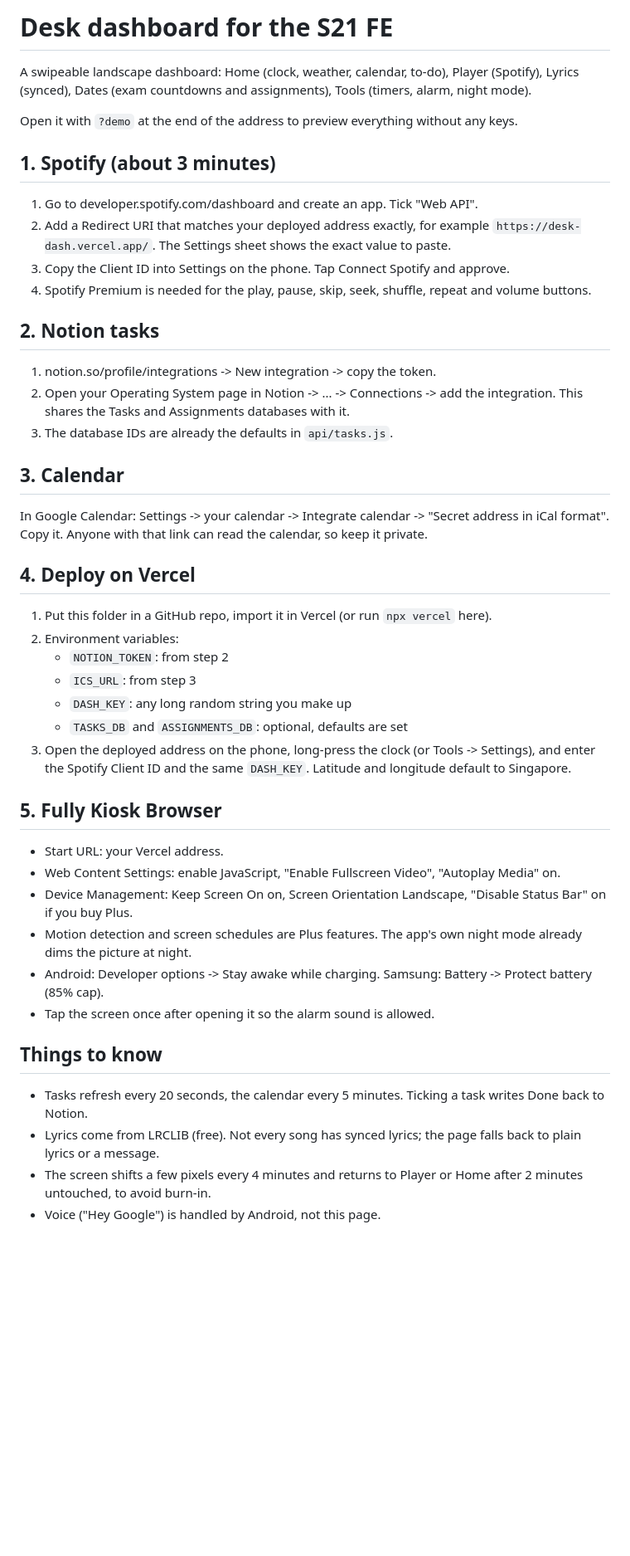
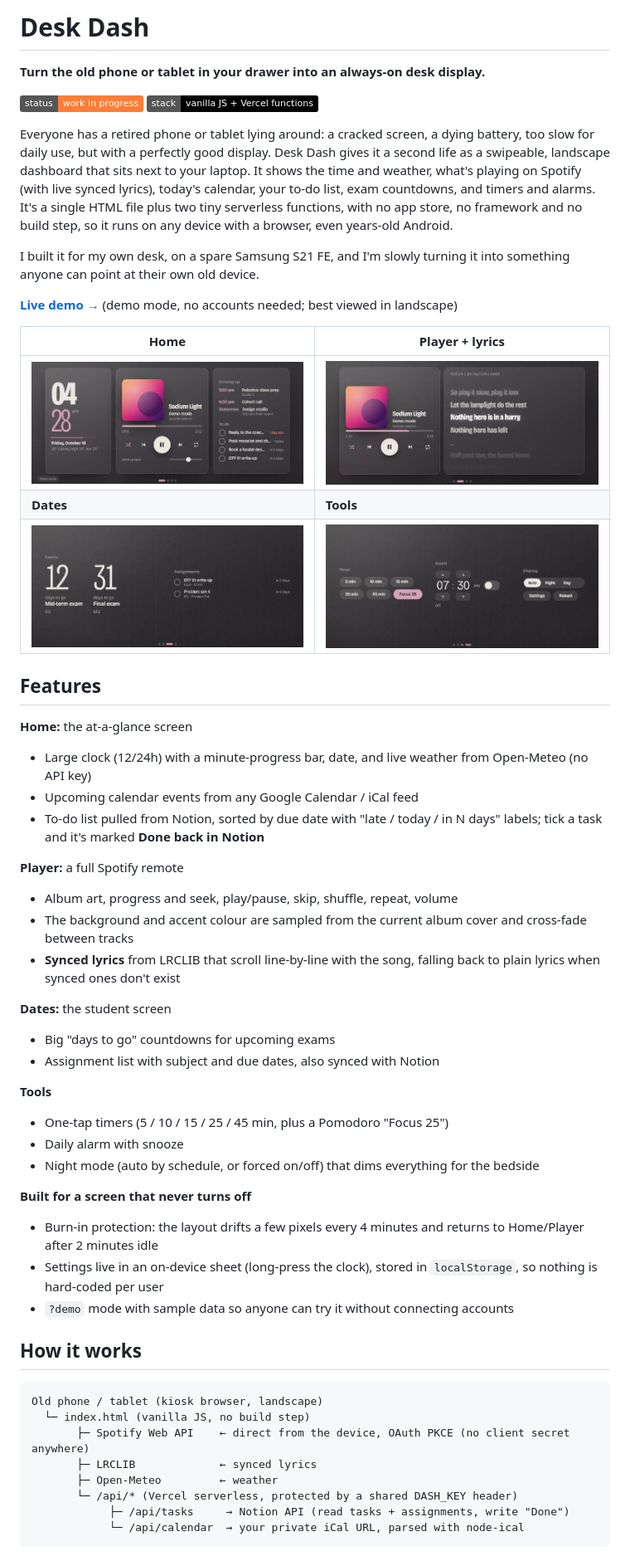
Before and after one commit to parthsharma00/desk-dash, a Markdown page: README.md, the part around one of its changes. Shown at 83% size. Rendered like a GitHub page; pictures changed too: docs/dates.png (added), docs/home.png (added), docs/player.png (added); badges without logos; blank space fills up the shorter version.

Commit message:
Restructure as Desk Dash: move API routes into api/, drop duplicate zip, add README and screenshots
Co-Authored-By: Claude Opus 5.5 <noreply@anthropic.com>

````diff
--- a/README.md
+++ b/README.md
@@ -1,42 +1,58 @@
-# Desk dashboard for the S21 FE
+# Desk Dash
 
-A swipeable landscape dashboard: Home (clock, weather, calendar, to-do), Player (Spotify), Lyrics (synced), Dates (exam countdowns and assignments), Tools (timers, alarm, night mode).
+**Turn the old phone or tablet in your drawer into an always-on desk display.**
 
-Open it with `?demo` at the end of the address to preview everything without any keys.
+![Status](https://img.shields.io/badge/status-work%20in%20progress-orange)
+![Stack](https://img.shields.io/badge/stack-vanilla%20JS%20%2B%20Vercel%20functions-black)
 
-## 1. Spotify (about 3 minutes)
-1. Go to developer.spotify.com/dashboard and create an app. Tick "Web API".
-2. Add a Redirect URI that matches your deployed address exactly, for example `https://desk-dash.vercel.app/`. The Settings sheet shows the exact value to paste.
-3. Copy the Client ID into Settings on the phone. Tap Connect Spotify and approve.
-4. Spotify Premium is needed for the play, pause, skip, seek, shuffle, repeat and volume buttons.
+Everyone has a retired phone or tablet lying around: a cracked screen, a dying battery, too slow for daily use, but with a perfectly good display. Desk Dash gives it a second life as a swipeable, landscape dashboard that sits next to your laptop. It shows the time and weather, what's playing on Spotify (with live synced lyrics), today's calendar, your to-do list, exam countdowns, and timers and alarms. It's a single HTML file plus two tiny serverless functions, with no app store, no framework and no build step, so it runs on any device with a browser, even years-old Android.
 
-## 2. Notion tasks
-1. notion.so/profile/integrations -> New integration -> copy the token.
-2. Open your Operating System page in Notion -> ... -> Connections -> add the integration. This shares the Tasks and Assignments databases with it.
-3. The database IDs are already the defaults in `api/tasks.js`.
+I built it for my own desk, on a spare Samsung S21 FE, and I'm slowly turning it into something anyone can point at their own old device.
 
-## 3. Calendar
-In Google Calendar: Settings -> your calendar -> Integrate calendar -> "Secret address in iCal format". Copy it. Anyone with that link can read the calendar, so keep it private.
+**[Live demo →](https://phone-ui-ebon.vercel.app/?demo)** (demo mode, no accounts needed; best viewed in landscape)
 
-## 4. Deploy on Vercel
-1. Put this folder in a GitHub repo, import it in Vercel (or run `npx vercel` here).
-2. Environment variables:
-   - `NOTION_TOKEN`: from step 2
-   - `ICS_URL`: from step 3
-   - `DASH_KEY`: any long random string you make up
-   - `TASKS_DB` and `ASSIGNMENTS_DB`: optional, defaults are set
-3. Open the deployed address on the phone, long-press the clock (or Tools -> Settings), and enter the Spotify Client ID and the same `DASH_KEY`. Latitude and longitude default to Singapore.
+| Home | Player + lyrics |
+|---|---|
+| ![Home screen: clock, weather, player, calendar and to-dos](docs/home.png) | ![Player with synced lyrics](docs/player.png) |
+| **Dates** | **Tools** |
+| ![Exam countdowns and assignments](docs/dates.png) | ![Timers, alarm and display controls](docs/tools.png) |
 
-## 5. Fully Kiosk Browser
-- Start URL: your Vercel address.
-- Web Content Settings: enable JavaScript, "Enable Fullscreen Video", "Autoplay Media" on.
-- Device Management: Keep Screen On on, Screen Orientation Landscape, "Disable Status Bar" on if you buy Plus.
-- Motion detection and screen schedules are Plus features. The app's own night mode already dims the picture at night.
-- Android: Developer options -> Stay awake while charging. Samsung: Battery -> Protect battery (85% cap).
-- Tap the screen once after opening it so the alarm sound is allowed.
+## Features
 
-## Things to know
-- Tasks refresh every 20 seconds, the calendar every 5 minutes. Ticking a task writes Done back to Notion.
-- Lyrics come from LRCLIB (free). Not every song has synced lyrics; the page falls back to plain lyrics or a message.
-- The screen shifts a few pixels every 4 minutes and returns to Player or Home after 2 minutes untouched, to avoid burn-in.
-- Voice ("Hey Google") is handled by Android, not this page.
+**Home:** the at-a-glance screen
+- Large clock (12/24h) with a minute-progress bar, date, and live weather from Open-Meteo (no API key)
+- Upcoming calendar events from any Google Calendar / iCal feed
+- To-do list pulled from Notion, sorted by due date with "late / today / in N days" labels; tick a task and it's marked **Done back in Notion**
+
+**Player:** a full Spotify remote
+- Album art, progress and seek, play/pause, skip, shuffle, repeat, volume
+- The background and accent colour are sampled from the current album cover and cross-fade between tracks
+- **Synced lyrics** from LRCLIB that scroll line-by-line with the song, falling back to plain lyrics when synced ones don't exist
+
+**Dates:** the student screen
+- Big "days to go" countdowns for upcoming exams
+- Assignment list with subject and due dates, also synced with Notion
+
+**Tools**
+- One-tap timers (5 / 10 / 15 / 25 / 45 min, plus a Pomodoro "Focus 25")
+- Daily alarm with snooze
+- Night mode (auto by schedule, or forced on/off) that dims everything for the bedside
+
+**Built for a screen that never turns off**
+- Burn-in protection: the layout drifts a few pixels every 4 minutes and returns to Home/Player after 2 minutes idle
+- Settings live in an on-device sheet (long-press the clock), stored in `localStorage`, so nothing is hard-coded per user
+- `?demo` mode with sample data so anyone can try it without connecting accounts
+
+## How it works
+
+```
+Old phone / tablet (kiosk browser, landscape)
+  └─ index.html (vanilla JS, no build step)
+       ├─ Spotify Web API    ← direct from the device, OAuth PKCE (no client secret anywhere)
+       ├─ LRCLIB             ← synced lyrics
+       ├─ Open-Meteo         ← weather
+       └─ /api/* (Vercel serverless, protected by a shared DASH_KEY header)
+            ├─ /api/tasks     → Notion API (read tasks + assignments, write "Done")
+            └─ /api/calendar  → your private iCal URL, parsed with node-ical
+```
+
````
Also changed, not shown: other parts of README.md (+41 -0 lines), 8 other files.
